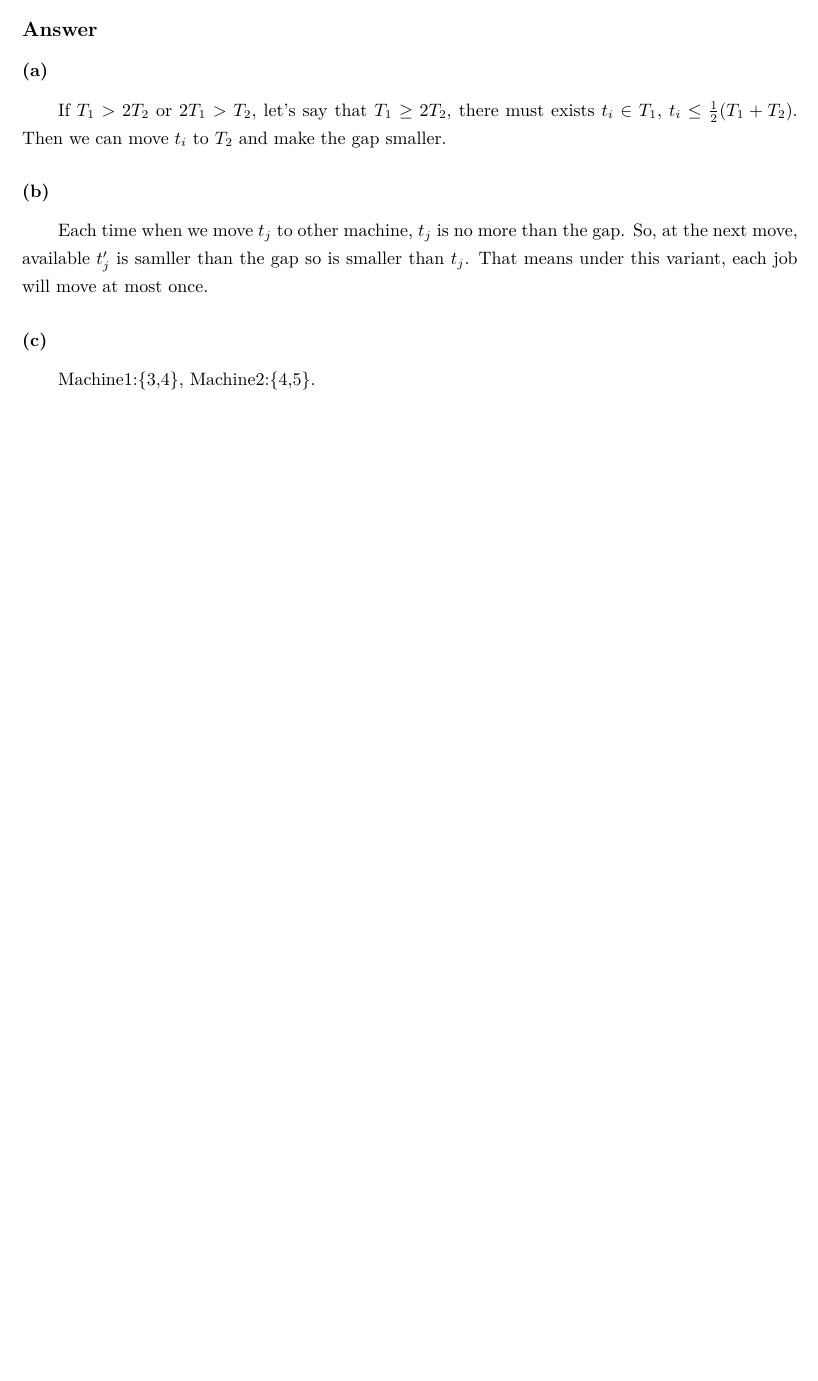
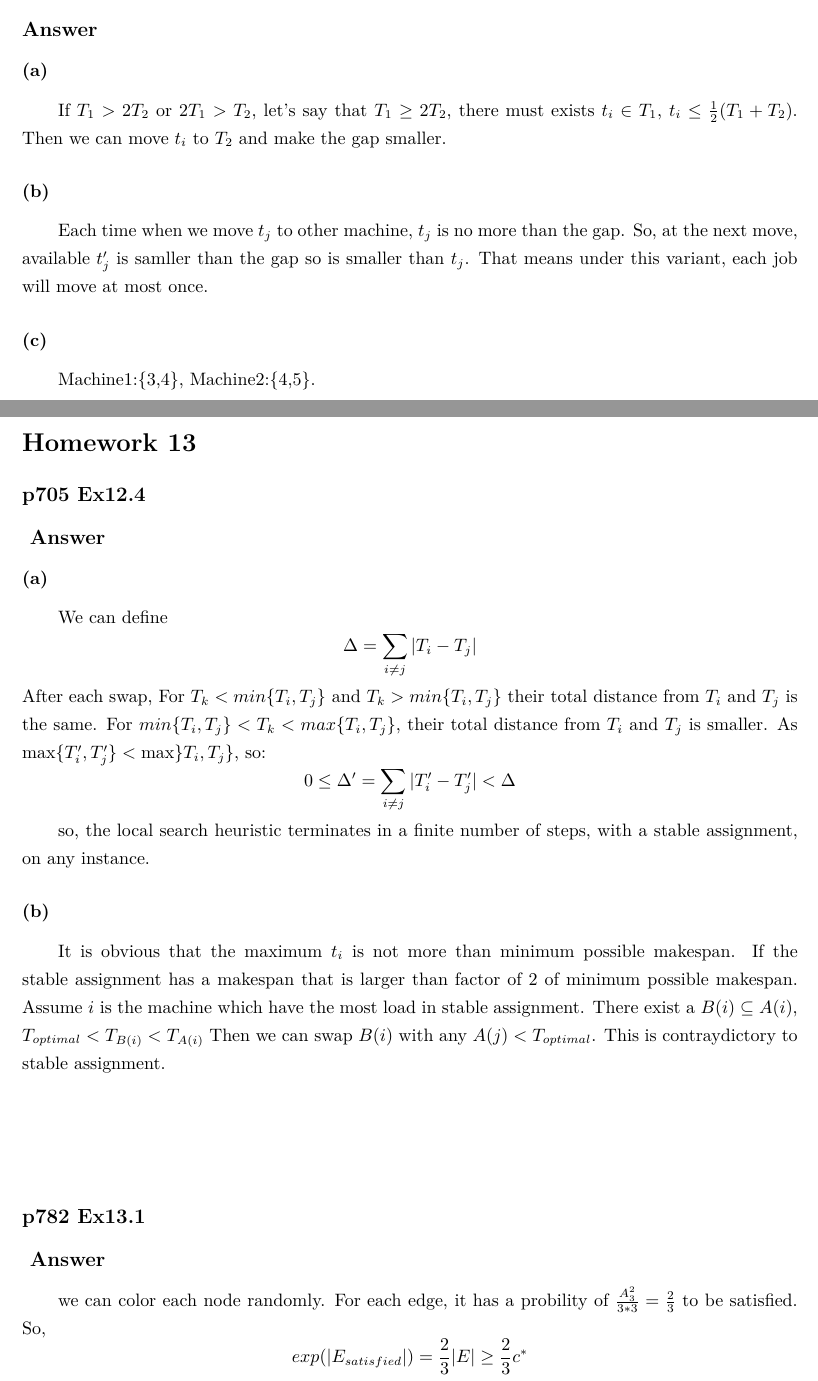
Before and after one commit to superEason/Homework, a LaTeX document (main.tex): part of page 39 of 39 before the commit and two parts of pages 39 and 40 of 41 after it, the two joined at a grey line, cut so that both start at the same text, the shorter picture padded with empty space. Compiled offline with XeLaTeX.

Commit message:
Homework13

```diff
--- a/main.tex
+++ b/main.tex
@@ -1319,3 +1319,33 @@ Each time when we move $t_j$ to other machine, $t_j$ is no more than the gap. So
 \subsubsection*{(c)}
 Machine1:\{3,4\}, Machine2:\{4,5\}.
 
+
+\newpage
+\section*{Homework 13}
+\subsection*{p705 Ex12.4}
+\subsection*{ Answer}
+\subsubsection*{(a)}
+We can define
+$$
+	\Delta = \sum_{i \neq j}|T_i-T_j|
+$$
+After each swap, For $T_k < min\{T_i,T_j\}$ and $T_k > min\{T_i,T_j\}$ their total distance from $T_i$ and $T_j$ is the same. For $min\{T_i,T_j\} < T_k < max\{T_i,T_j\}$, their total distance from $T_i$ and $T_j$ is smaller. As
+$\max \{T_{i}^{\prime}, T_{j}^{\prime}\} < \max\}T_{i}, T_{j}\} $, so:
+$$
+	0 \leq \Delta' = \sum_{i \neq j}|T_i'-T_j'| < \Delta
+$$
+
+so, the local search heuristic terminates in a finite number of steps, with a stable assignment, on any instance.
+
+
+\subsubsection*{(b)}
+It is obvious that the maximum $t_i$ is not more than minimum possible makespan.
+If the stable assignment has a makespan that is larger than factor of 2 of minimum possible makespan. Assume $i$ is the machine which have the most load in stable assignment. There exist a $B(i) \subseteq A(i)$, $T_{optimal}<T_{B(i)}<T_{A(i)}$ Then we can swap $B(i)$ with any $A(j)<T_{optimal}$. This is contraydictory to stable assignment.
+\vspace*{2cm}
+
+
+\subsection*{p782 Ex13.1}
+\subsection*{ Answer}
+we can color each node randomly. For each edge, it has a probility of $\frac{A_3^2}{3*3} = \frac{2}{3}$ to be satisfied. So,
+$$
+	exp(|E_{satisfied}|)=\frac{2}{3}|E| \geq \frac{2}{3}c^*
```
Also changed, not shown: main.pdf, main.tex (32 more changed lines), 1 other file. Lines whose indentation alone changed are shown as unchanged.
